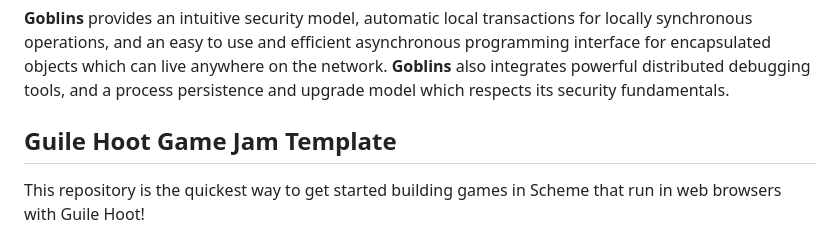
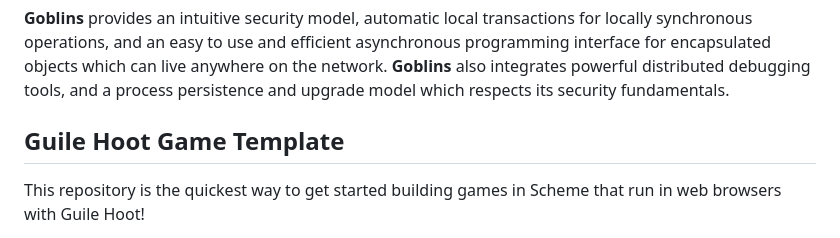
Before and after one commit to interplaynetary/playtime, a Markdown page: README.md, the part around the change. Rendered like a GitHub page.

```diff
--- a/README.md
+++ b/README.md
@@ -19,7 +19,7 @@ Built on top of **[Goblin's distributed object programming environment]([url](ht
 
 **Goblins** provides an intuitive security model, automatic local transactions for locally synchronous operations, and an easy to use and efficient asynchronous programming interface for encapsulated objects which can live anywhere on the network. **Goblins** also integrates powerful distributed debugging tools, and a process persistence and upgrade model which respects its security fundamentals.
 
-## Guile Hoot Game Jam Template
+## Guile Hoot Game Template
 
 This repository is the quickest way to get started building games in
 Scheme that run in web browsers with Guile Hoot!
```
